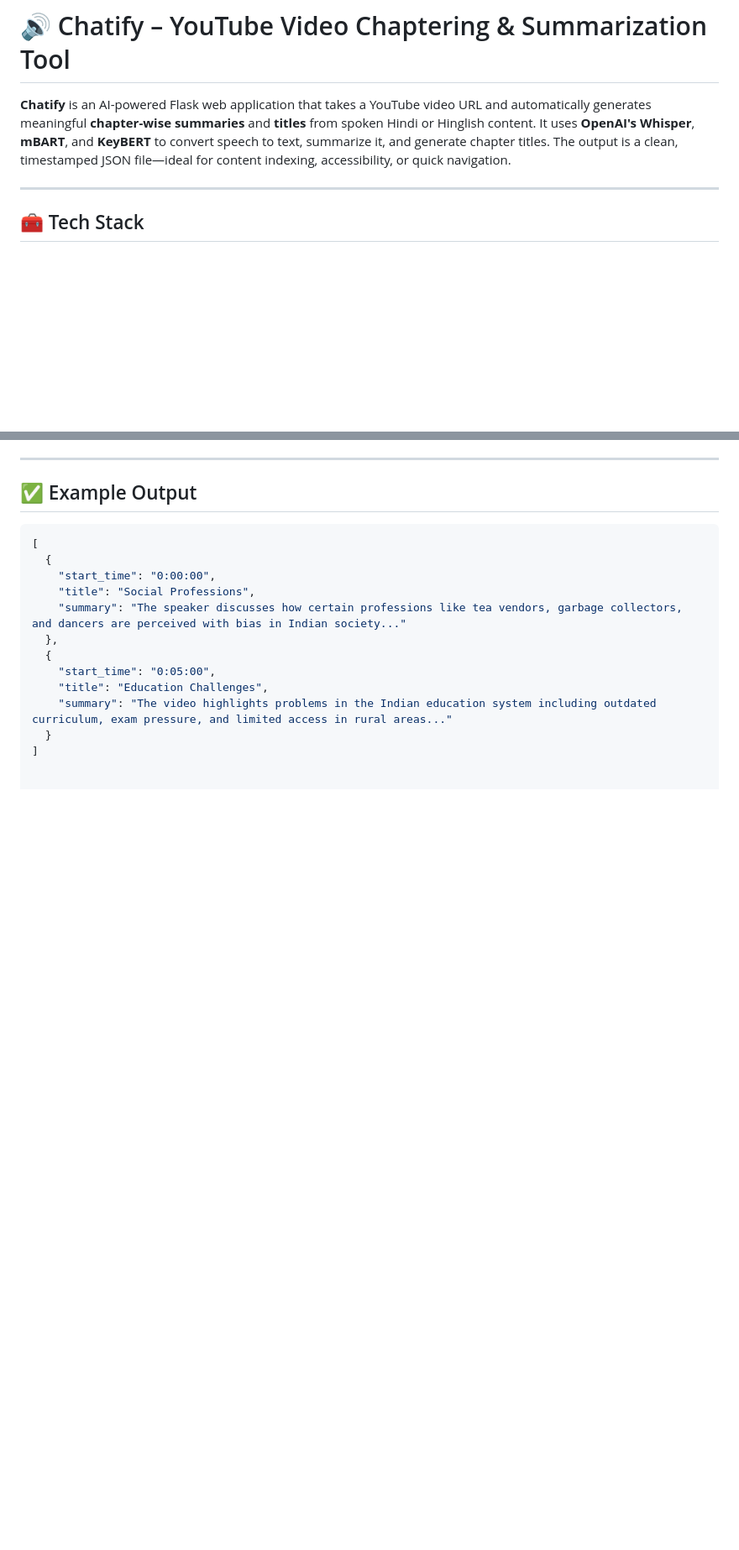
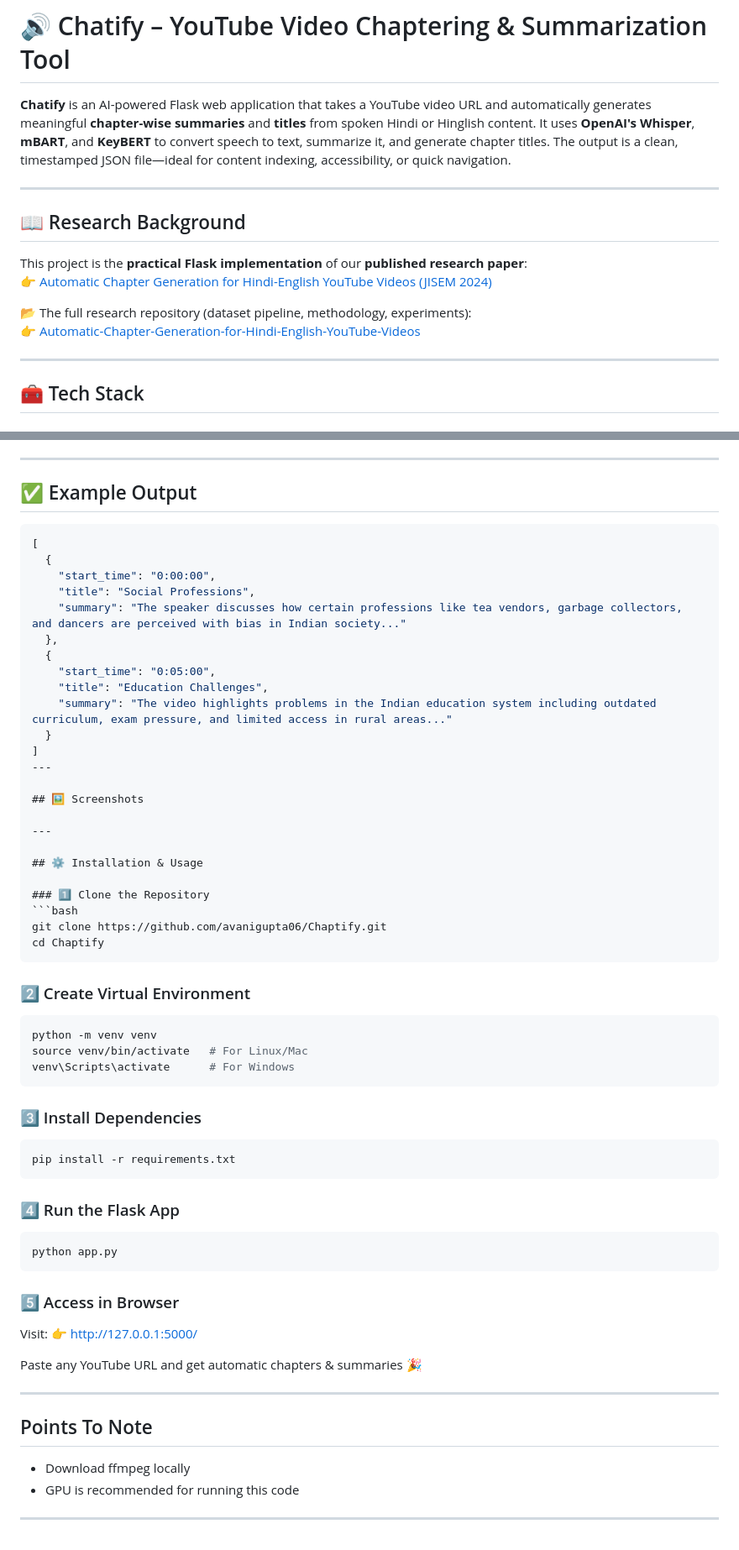
Before and after one commit to avanigupta06/Chaptify, a Markdown page: README.md, 2 parts joined by grey strips. Shown: that part at 84% size. GitHub-like rendering; blank space fills up the shorter version.

````diff
--- a/README.md
+++ b/README.md
@@ -3,7 +3,14 @@
 **Chatify** is an AI-powered Flask web application that takes a YouTube video URL and automatically generates meaningful **chapter-wise summaries** and **titles** from spoken Hindi or Hinglish content. It uses **OpenAI's Whisper**, **mBART**, and **KeyBERT** to convert speech to text, summarize it, and generate chapter titles. The output is a clean, timestamped JSON file—ideal for content indexing, accessibility, or quick navigation.
 
 ---
+## 📖 Research Background
+This project is the **practical Flask implementation** of our **published research paper**:
+👉 [Automatic Chapter Generation for Hindi-English YouTube Videos (JISEM 2024)](https://jisem-journal.com/index.php/journal/article/view/12505)
 
+📂 The full research repository (dataset pipeline, methodology, experiments):
+👉 [Automatic-Chapter-Generation-for-Hindi-English-YouTube-Videos](https://github.com/avanigupta06/Automatic-Chapter-Generation-for-Hindi-English-YouTube-Videos)
+
+---
 ## 🧰 Tech Stack
 
 ### 🖥️ Backend
@@ -115,3 +122,45 @@ chatify/
     "summary": "The video highlights problems in the Indian education system including outdated curriculum, exam pressure, and limited access in rural areas..."
   }
 ]
+---
+
+## 🖼️ Screenshots
+
+---
+
+## ⚙️ Installation & Usage
+
+### 1️⃣ Clone the Repository
+```bash
+git clone https://github.com/avanigupta06/Chaptify.git
+cd Chaptify
+```
+
+### 2️⃣ Create Virtual Environment
+```bash
+python -m venv venv
+source venv/bin/activate   # For Linux/Mac
+venv\Scripts\activate      # For Windows
+```
+### 3️⃣ Install Dependencies
+```bash
+pip install -r requirements.txt
+```
+
+### 4️⃣ Run the Flask App
+```bash
+python app.py
+```
+### 5️⃣ Access in Browser
+
+Visit:
+👉 http://127.0.0.1:5000/
+
+Paste any YouTube URL and get automatic chapters & summaries 🎉
+
+---
+
+## Points To Note
+- Download ffmpeg locally
+- GPU is recommended for running this code
+---
````
